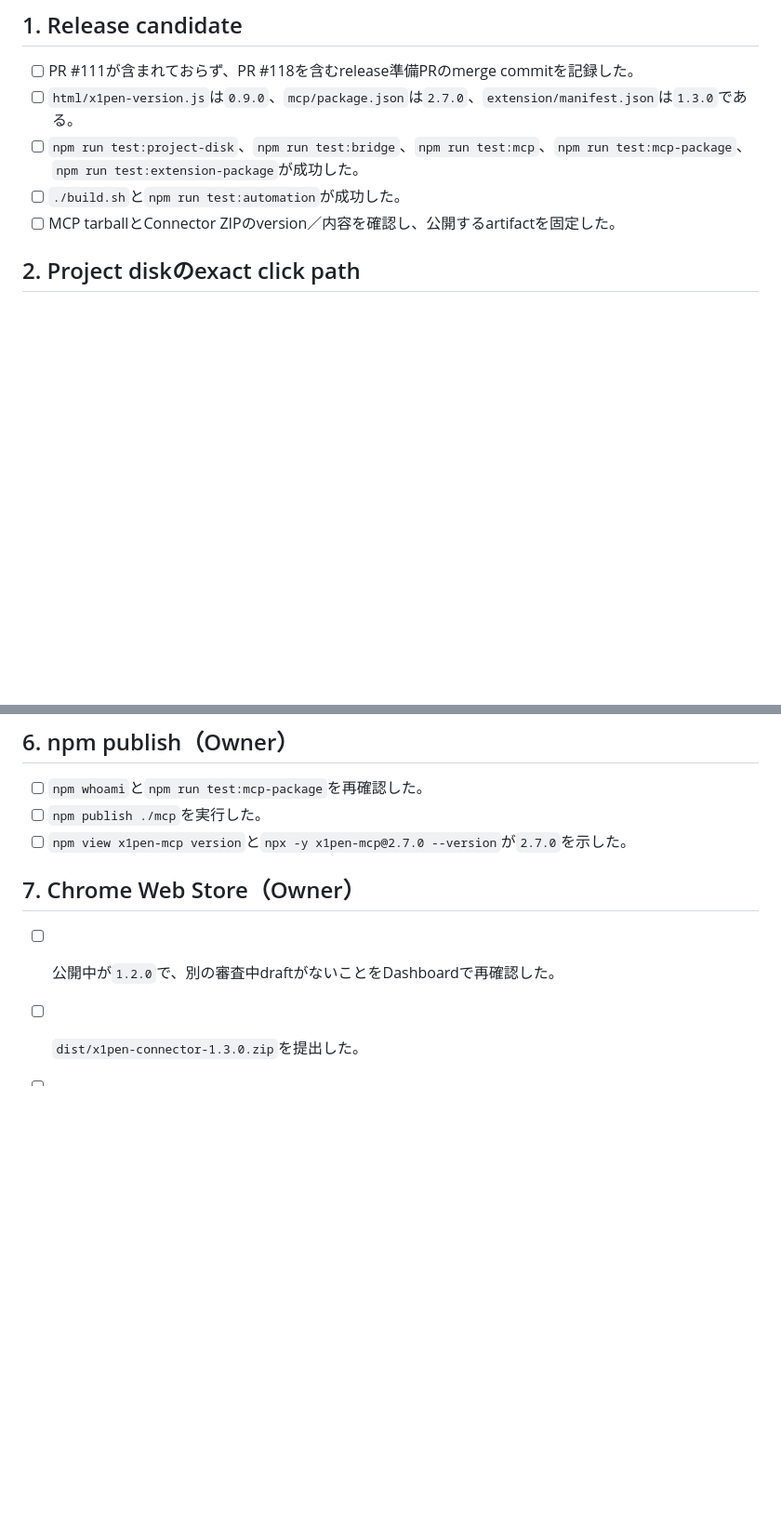
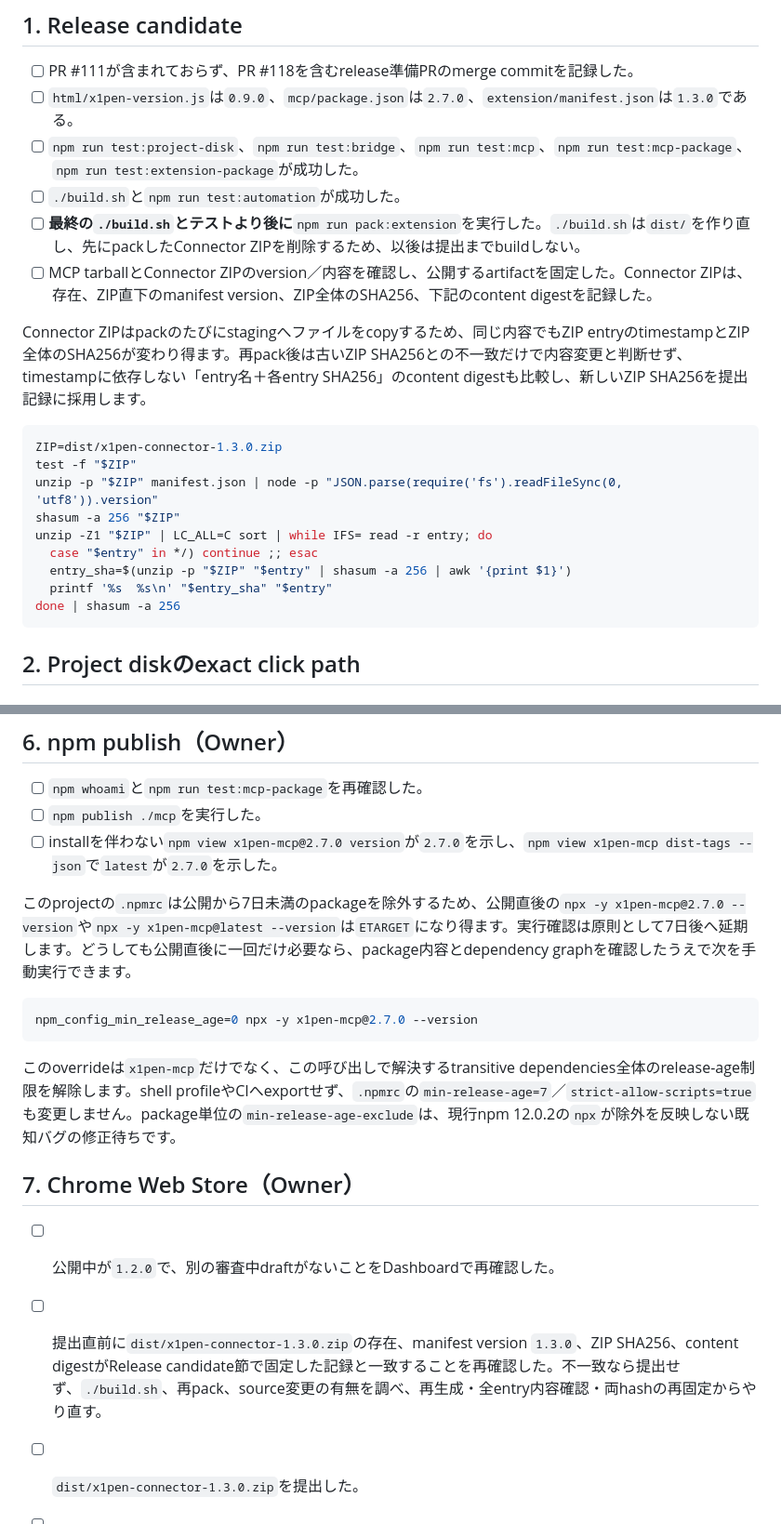
Before and after one commit to ho-ogino/xmil-web, a Markdown page: docs/RELEASE_CHECKLIST_0.9.0.md, 2 parts joined by grey strips. Shown at 93% size. Rendered like a GitHub page; blank space fills up the shorter version.

Commit message:
docs: harden release artifact checklist

````diff
--- a/docs/RELEASE_CHECKLIST_0.9.0.md
+++ b/docs/RELEASE_CHECKLIST_0.9.0.md
@@ -8,7 +8,22 @@ OwnerがWeb deploy → npm publish → Chrome Web Store提出の直前に実行
 - [ ] `html/x1pen-version.js`は`0.9.0`、`mcp/package.json`は`2.7.0`、`extension/manifest.json`は`1.3.0`である。
 - [ ] `npm run test:project-disk`、`npm run test:bridge`、`npm run test:mcp`、`npm run test:mcp-package`、`npm run test:extension-package`が成功した。
 - [ ] `./build.sh`と`npm run test:automation`が成功した。
-- [ ] MCP tarballとConnector ZIPのversion／内容を確認し、公開するartifactを固定した。
+- [ ] **最終の`./build.sh`とテストより後に**`npm run pack:extension`を実行した。`./build.sh`は`dist/`を作り直し、先にpackしたConnector ZIPを削除するため、以後は提出までbuildしない。
+- [ ] MCP tarballとConnector ZIPのversion／内容を確認し、公開するartifactを固定した。Connector ZIPは、存在、ZIP直下のmanifest version、ZIP全体のSHA256、下記のcontent digestを記録した。
+
+Connector ZIPはpackのたびにstagingへファイルをcopyするため、同じ内容でもZIP entryのtimestampとZIP全体のSHA256が変わり得ます。再pack後は古いZIP SHA256との不一致だけで内容変更と判断せず、timestampに依存しない「entry名＋各entry SHA256」のcontent digestも比較し、新しいZIP SHA256を提出記録に採用します。
+
+```sh
+ZIP=dist/x1pen-connector-1.3.0.zip
+test -f "$ZIP"
+unzip -p "$ZIP" manifest.json | node -p "JSON.parse(require('fs').readFileSync(0, 'utf8')).version"
+shasum -a 256 "$ZIP"
+unzip -Z1 "$ZIP" | LC_ALL=C sort | while IFS= read -r entry; do
+  case "$entry" in */) continue ;; esac
+  entry_sha=$(unzip -p "$ZIP" "$entry" | shasum -a 256 | awk '{print $1}')
+  printf '%s  %s\n' "$entry_sha" "$entry"
+done | shasum -a 256
+```
 
 ## 2. Project diskのexact click path
 
@@ -55,11 +70,20 @@ OwnerがWeb deploy → npm publish → Chrome Web Store提出の直前に実行
 
 - [ ] `npm whoami`と`npm run test:mcp-package`を再確認した。
 - [ ] `npm publish ./mcp`を実行した。
-- [ ] `npm view x1pen-mcp version`と`npx -y x1pen-mcp@2.7.0 --version`が`2.7.0`を示した。
+- [ ] installを伴わない`npm view x1pen-mcp@2.7.0 version`が`2.7.0`を示し、`npm view x1pen-mcp dist-tags --json`で`latest`が`2.7.0`を示した。
+
+このprojectの`.npmrc`は公開から7日未満のpackageを除外するため、公開直後の`npx -y x1pen-mcp@2.7.0 --version`や`npx -y x1pen-mcp@latest --version`は`ETARGET`になり得ます。実行確認は原則として7日後へ延期します。どうしても公開直後に一回だけ必要なら、package内容とdependency graphを確認したうえで次を手動実行できます。
+
+```sh
+npm_config_min_release_age=0 npx -y x1pen-mcp@2.7.0 --version
+```
+
+このoverrideは`x1pen-mcp`だけでなく、この呼び出しで解決するtransitive dependencies全体のrelease-age制限を解除します。shell profileやCIへexportせず、`.npmrc`の`min-release-age=7`／`strict-allow-scripts=true`も変更しません。package単位の`min-release-age-exclude`は、現行npm 12.0.2の`npx`が除外を反映しない既知バグの修正待ちです。
 
 ## 7. Chrome Web Store（Owner）
 
 - [ ] 公開中が`1.2.0`で、別の審査中draftがないことをDashboardで再確認した。
+- [ ] 提出直前に`dist/x1pen-connector-1.3.0.zip`の存在、manifest version `1.3.0`、ZIP SHA256、content digestがRelease candidate節で固定した記録と一致することを再確認した。不一致なら提出せず、`./build.sh`、再pack、source変更の有無を調べ、再生成・全entry内容確認・両hashの再固定からやり直す。
 - [ ] `dist/x1pen-connector-1.3.0.zip`を提出した。
 - [ ] 審査手順で本番X1Pen 0.9.0と`x1pen-mcp@latest`を使って新機能を再現できることを確認した。
 - [ ] 提出日時、artifact checksum、Dashboard statusを記録した。
````
